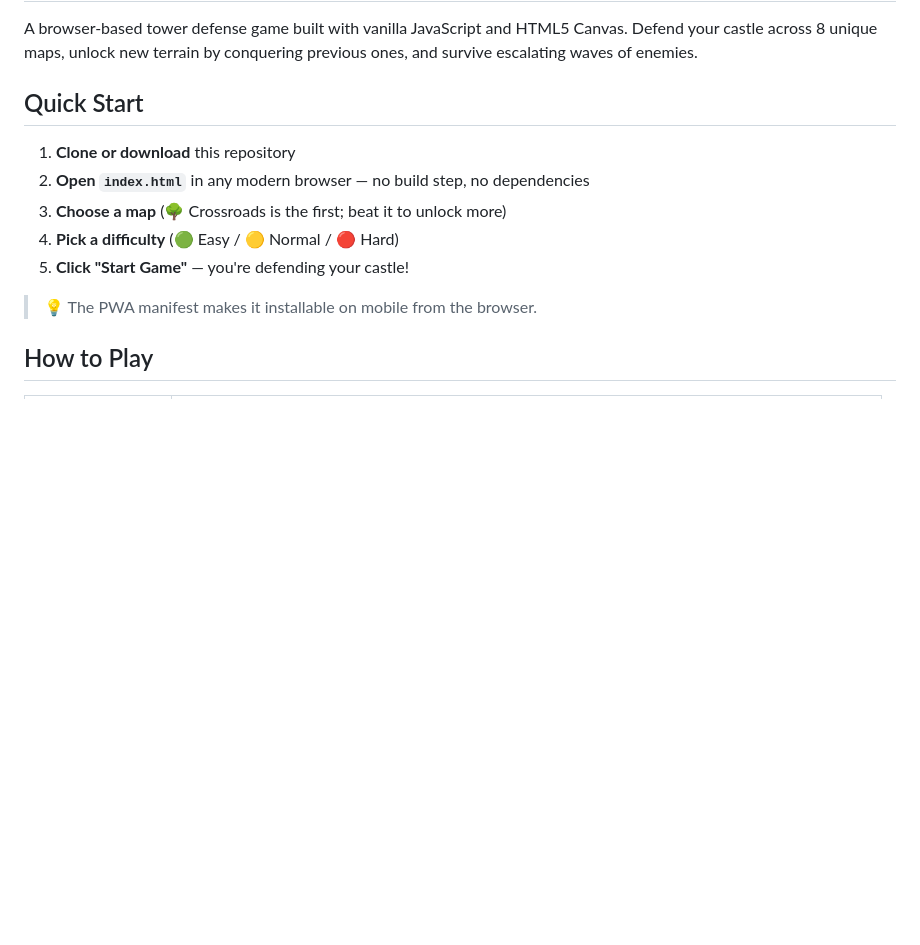
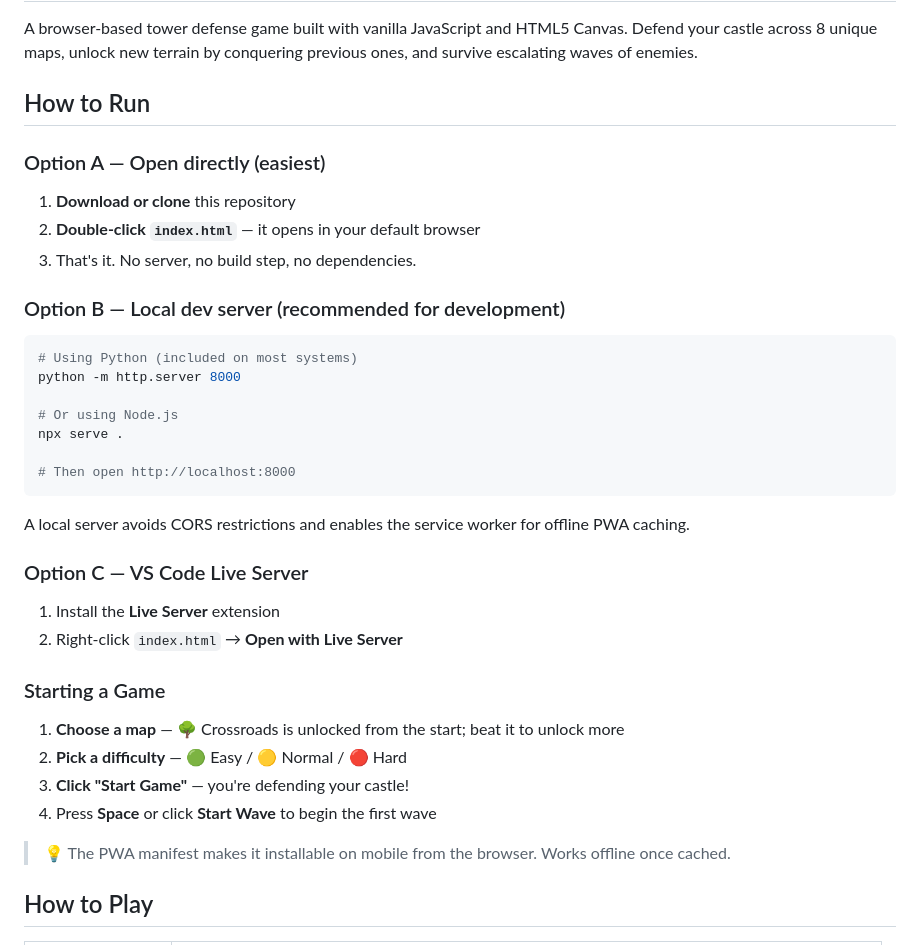
Before and after one commit to masalasev-ops/TowerDefense, a Markdown page: README.md, the part around the change. GitHub-like rendering; blank space fills up the shorter version.

Commit message:
Added instructions on how to run game

````diff
--- a/README.md
+++ b/README.md
@@ -2,15 +2,41 @@
 
 A browser-based tower defense game built with vanilla JavaScript and HTML5 Canvas. Defend your castle across 8 unique maps, unlock new terrain by conquering previous ones, and survive escalating waves of enemies.
 
-## Quick Start
+## How to Run
 
-1. **Clone or download** this repository
-2. **Open `index.html`** in any modern browser — no build step, no dependencies
-3. **Choose a map** (🌳 Crossroads is the first; beat it to unlock more)
-4. **Pick a difficulty** (🟢 Easy / 🟡 Normal / 🔴 Hard)
-5. **Click "Start Game"** — you're defending your castle!
+### Option A — Open directly (easiest)
 
-> 💡 The PWA manifest makes it installable on mobile from the browser.
+1. **Download or clone** this repository
+2. **Double-click `index.html`** — it opens in your default browser
+3. That's it. No server, no build step, no dependencies.
+
+### Option B — Local dev server (recommended for development)
+
+```bash
+# Using Python (included on most systems)
+python -m http.server 8000
+
+# Or using Node.js
+npx serve .
+
+# Then open http://localhost:8000
+```
+
+A local server avoids CORS restrictions and enables the service worker for offline PWA caching.
+
+### Option C — VS Code Live Server
+
+1. Install the **Live Server** extension
+2. Right-click `index.html` → **Open with Live Server**
+
+### Starting a Game
+
+1. **Choose a map** — 🌳 Crossroads is unlocked from the start; beat it to unlock more
+2. **Pick a difficulty** — 🟢 Easy / 🟡 Normal / 🔴 Hard
+3. **Click "Start Game"** — you're defending your castle!
+4. Press **Space** or click **Start Wave** to begin the first wave
+
+> 💡 The PWA manifest makes it installable on mobile from the browser. Works offline once cached.
 
 ## How to Play
 
````
